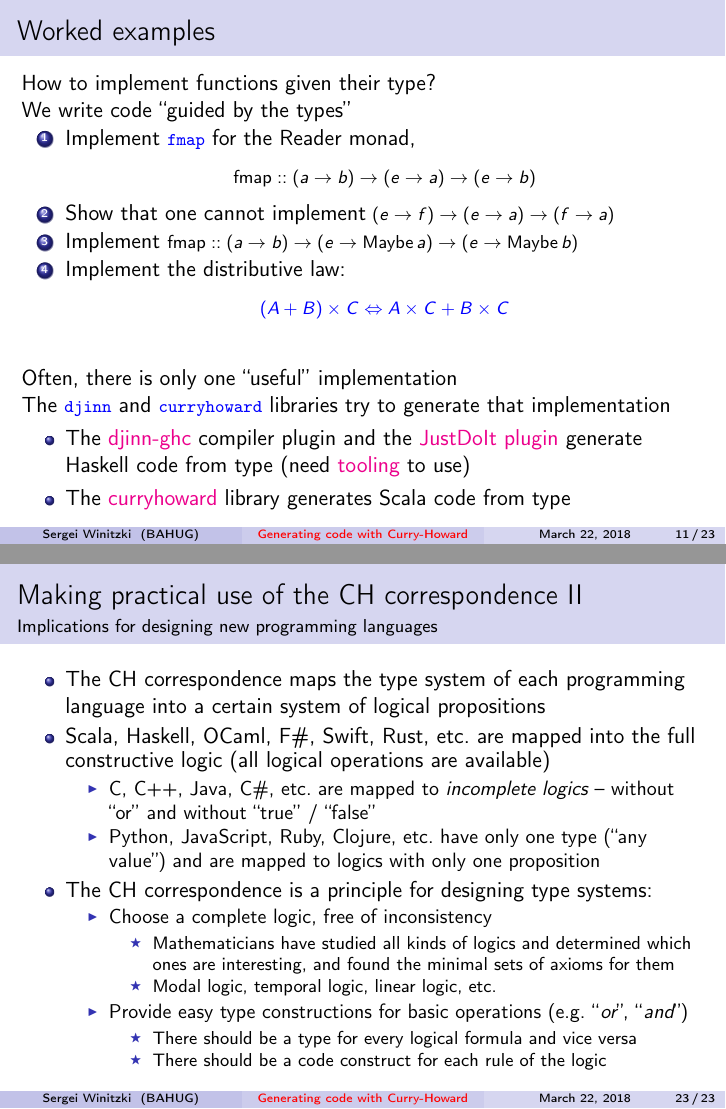
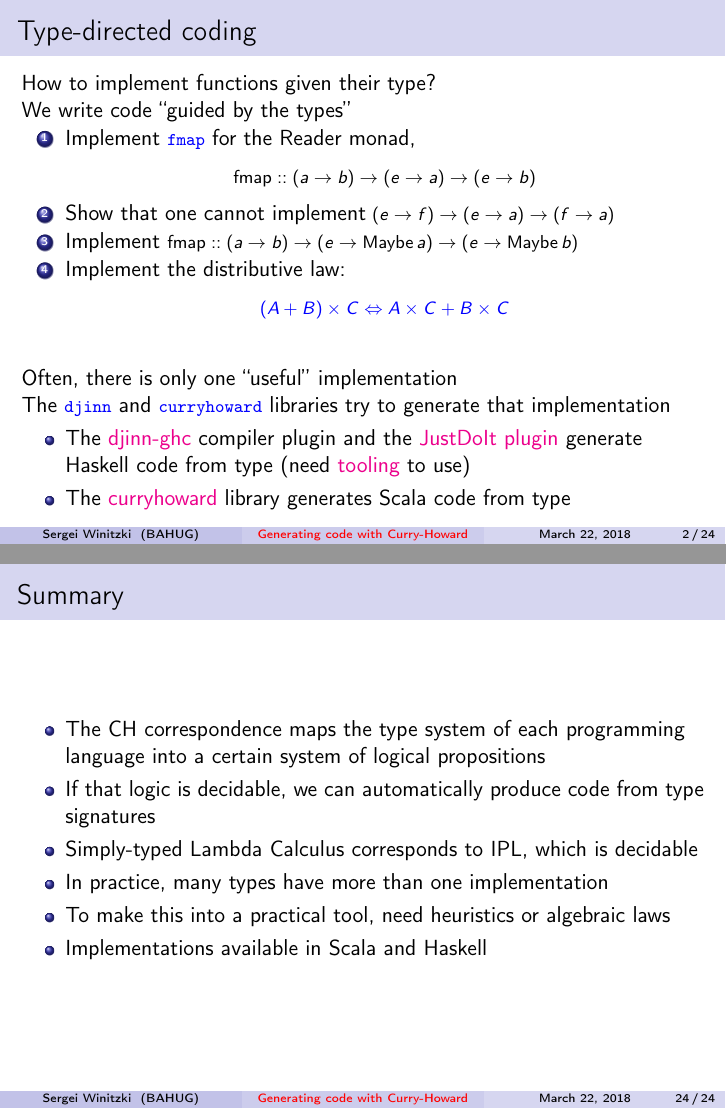
Before and after one commit to winitzki/talks, LaTeX slides (ftt-fp/curryhoward-2018-haskell.tex): pages 11 and 23 of 23 before the commit and pages 2 and 24 of 24 after it, joined at a grey line. Compiled offline with pdfLaTeX.

Commit message:
update talks

```diff
--- a/ftt-fp/curryhoward-2018-haskell.tex
+++ b/ftt-fp/curryhoward-2018-haskell.tex
@@ -67,3 +67,36 @@ using the Curry-Howard correspondence}
 
 \begin{document}
 \frame{\titlepage}
+\begin{frame}{Type-directed coding}
+
+How to implement functions given their type?
+
+We write code ``guided by the types''
+\begin{enumerate}
+\item Implement \texttt{\textcolor{blue}{\footnotesize{}fmap}} for the Reader
+monad,{\footnotesize{}
+\[
+\text{fmap}::\left(a\rightarrow b\right)\rightarrow\left(e\rightarrow a\right)\rightarrow\left(e\rightarrow b\right)
+\]
+}{\footnotesize \par}
+\item Show that one cannot implement{\footnotesize{} $\left(e\rightarrow f\right)\rightarrow\left(e\rightarrow a\right)\rightarrow\left(f\rightarrow a\right)$}{\footnotesize \par}
+\item Implement {\footnotesize{}$\text{fmap}::\left(a\rightarrow b\right)\rightarrow\left(e\rightarrow\text{Maybe}\,a\right)\rightarrow\left(e\rightarrow\text{Maybe}\,b\right)$}{\footnotesize \par}
+\item Implement the distributive law: \texttt{\textcolor{blue}{\footnotesize{}
+\[
+\left(A+B\right)\times C\Leftrightarrow A\times C+B\times C
+\]
+}}{\footnotesize \par}
+\end{enumerate}
+Often, there is only one ``useful'' implementation
+
+The \texttt{\textcolor{blue}{\footnotesize{}djinn}} and \texttt{\textcolor{blue}{\footnotesize{}curryhoward}}
+libraries try to generate that implementation
+\begin{itemize}
+\item The \href{https://hackage.haskell.org/package/djinn-ghc}{djinn-ghc}
+compiler plugin and the \href{https://github.com/nomeata/ghc-justdoit}{JustDoIt plugin}
+generate Haskell code from type (need \href{https://github.com/serras/emacs-haskell-tutorial/blob/master/tutorial.md\#working-with-holes}{tooling}
+to use)
+\item The \href{https://github.com/Chymyst/curryhoward}{curryhoward} library
+generates Scala code from type
+\end{itemize}
+\end{frame}
@@ -409,36 +517,3 @@ $\forall A\forall B:A\Rightarrow A\times B$; \  $\quad\forall A\forall B:(A\Righ
 \end{itemize}
 \end{frame}
 
-\begin{frame}{Worked examples}
-
-How to implement functions given their type?
-
-We write code ``guided by the types''
-\begin{enumerate}
-\item Implement \texttt{\textcolor{blue}{\footnotesize{}fmap}} for the Reader
-monad,{\footnotesize{}
-\[
-\text{fmap}::\left(a\rightarrow b\right)\rightarrow\left(e\rightarrow a\right)\rightarrow\left(e\rightarrow b\right)
-\]
-}{\footnotesize \par}
-\item Show that one cannot implement{\footnotesize{} $\left(e\rightarrow f\right)\rightarrow\left(e\rightarrow a\right)\rightarrow\left(f\rightarrow a\right)$}{\footnotesize \par}
-\item Implement {\footnotesize{}$\text{fmap}::\left(a\rightarrow b\right)\rightarrow\left(e\rightarrow\text{Maybe}\,a\right)\rightarrow\left(e\rightarrow\text{Maybe}\,b\right)$}{\footnotesize \par}
-\item Implement the distributive law: \texttt{\textcolor{blue}{\footnotesize{}
-\[
-\left(A+B\right)\times C\Leftrightarrow A\times C+B\times C
-\]
-}}{\footnotesize \par}
-\end{enumerate}
-Often, there is only one ``useful'' implementation
-
-The \texttt{\textcolor{blue}{\footnotesize{}djinn}} and \texttt{\textcolor{blue}{\footnotesize{}curryhoward}}
-libraries try to generate that implementation
-\begin{itemize}
-\item The \href{https://hackage.haskell.org/package/djinn-ghc}{djinn-ghc}
-compiler plugin and the \href{https://github.com/nomeata/ghc-justdoit}{JustDoIt plugin}
-generate Haskell code from type (need \href{https://github.com/serras/emacs-haskell-tutorial/blob/master/tutorial.md\#working-with-holes}{tooling}
-to use)
-\item The \href{https://github.com/Chymyst/curryhoward}{curryhoward} library
-generates Scala code from type
-\end{itemize}
-\end{frame}
@@ -789,36 +807,17 @@ t_{0}:\left(\left(R\Rightarrow R\right)\Rightarrow Q\right)\Rightarrow Q=\left(r
 \end{itemize}
 \end{frame}
 
-\begin{frame}{Making practical use of the CH correspondence II}
+\begin{frame}{Summary}
 
-
-\framesubtitle{Implications for designing new programming languages}
 \begin{itemize}
 \item The CH correspondence maps the type system of each programming language
 into a certain system of logical propositions
-\item Scala, Haskell, OCaml, F\#, Swift, Rust, etc.~are mapped into the
-full constructive logic (all logical operations are available)
-\begin{itemize}
-\item C, C++, Java, C\#, etc.~are mapped to \emph{incomplete} \emph{logics}
-\textendash{} without ``or'' and without ``true'' / ``false''
-\item Python, JavaScript, Ruby, Clojure, etc.~have only one type (``any
-value'') and are mapped to logics with only one proposition
-\end{itemize}
-\item The CH correspondence is a principle for designing type systems:
-\begin{itemize}
-\item Choose a complete logic, free of inconsistency
-\begin{itemize}
-\item Mathematicians have studied all kinds of logics and determined which
-ones are interesting, and found the minimal sets of axioms for them
-\item Modal logic, temporal logic, linear logic, etc.
-\end{itemize}
-\item Provide easy type constructions for basic operations (e.g.~``\emph{or}'',
-``\emph{and}'')
-\begin{itemize}
-\item There should be a type for every logical formula and vice versa
-\item There should be a code construct for each rule of the logic
-\end{itemize}
-\end{itemize}
+\item If that logic is decidable, we can automatically produce code from
+type signatures
+\item Simply-typed Lambda Calculus corresponds to IPL, which is decidable
+\item In practice, many types have more than one implementation
+\item To make this into a practical tool, need heuristics or algebraic laws
+\item Implementations available in Scala and Haskell
 \end{itemize}
 \end{frame}
 
```
Also changed, not shown: ftt-fp/07-monads-part1.tex (+3 -10 lines), ftt-fp/07-monads-part1.pdf, ftt-fp/curryhoward-2018-haskell.pdf, ftt-fp/curryhoward-2018-haskell.tex (136 more changed lines), 2 other files.
